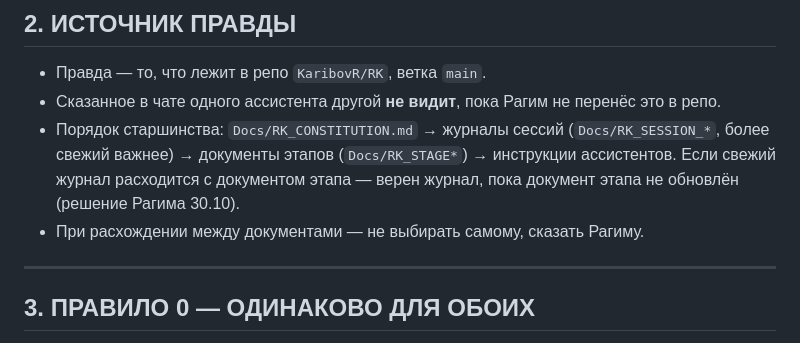
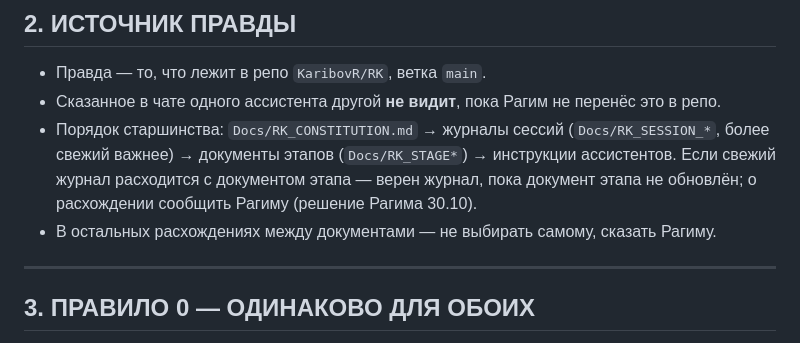
Before and after one commit to KaribovR/RK, a Markdown page: Docs/RK_COLLAB.md, the part around the change. Rendered like a GitHub page.

Commit message:
1 изменённый файл, правки только в двух строках §2.

```diff
--- a/Docs/RK_COLLAB.md
+++ b/Docs/RK_COLLAB.md
@@ -22,8 +22,8 @@
 
 - Правда — то, что лежит в репо `KaribovR/RK`, ветка `main`.
 - Сказанное в чате одного ассистента другой **не видит**, пока Рагим не перенёс это в репо.
-- Порядок старшинства: `Docs/RK_CONSTITUTION.md` → журналы сессий (`Docs/RK_SESSION_*`, более свежий важнее) → документы этапов (`Docs/RK_STAGE*`) → инструкции ассистентов. Если свежий журнал расходится с документом этапа — верен журнал, пока документ этапа не обновлён (решение Рагима 30.10).
-- При расхождении между документами — не выбирать самому, сказать Рагиму.
+- Порядок старшинства: `Docs/RK_CONSTITUTION.md` → журналы сессий (`Docs/RK_SESSION_*`, более свежий важнее) → документы этапов (`Docs/RK_STAGE*`) → инструкции ассистентов. Если свежий журнал расходится с документом этапа — верен журнал, пока документ этапа не обновлён; о расхождении сообщить Рагиму (решение Рагима 30.10).
+- В остальных расхождениях между документами — не выбирать самому, сказать Рагиму.
 
 ---
 
```
